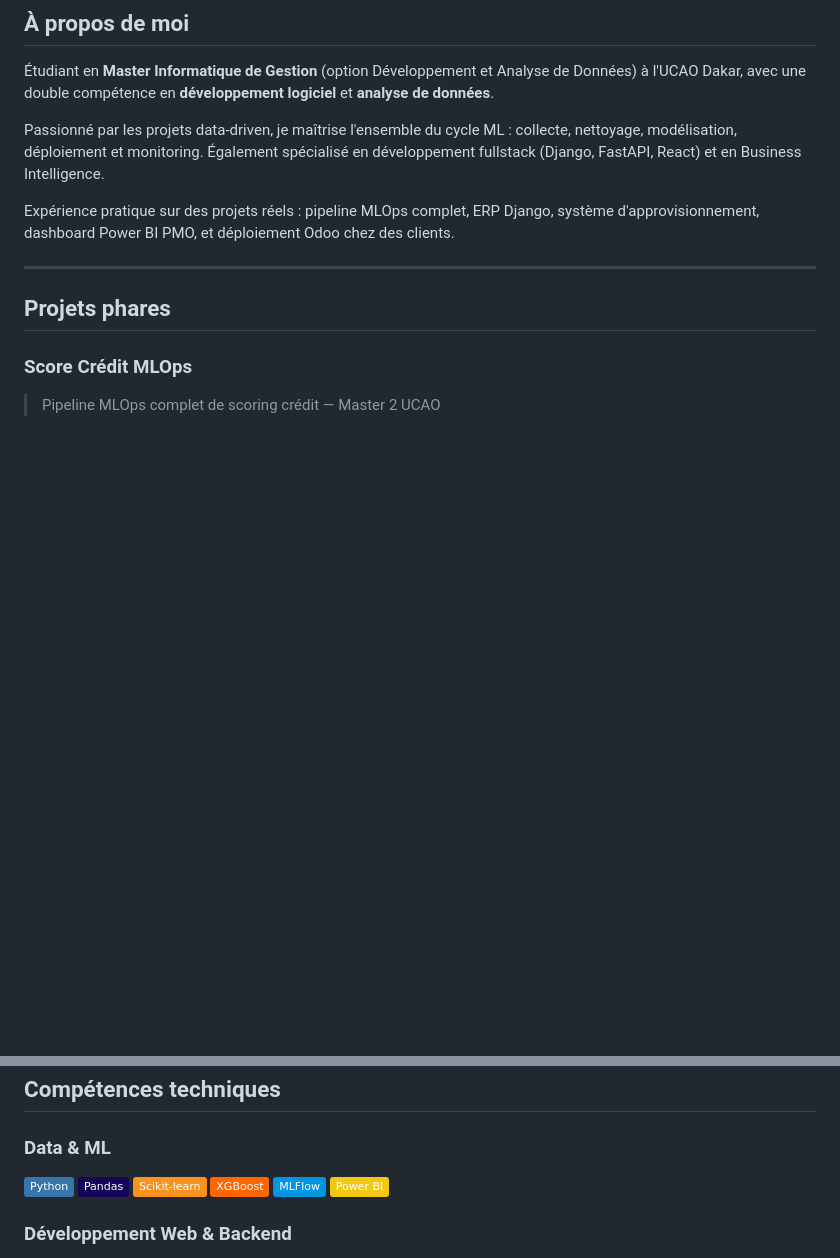
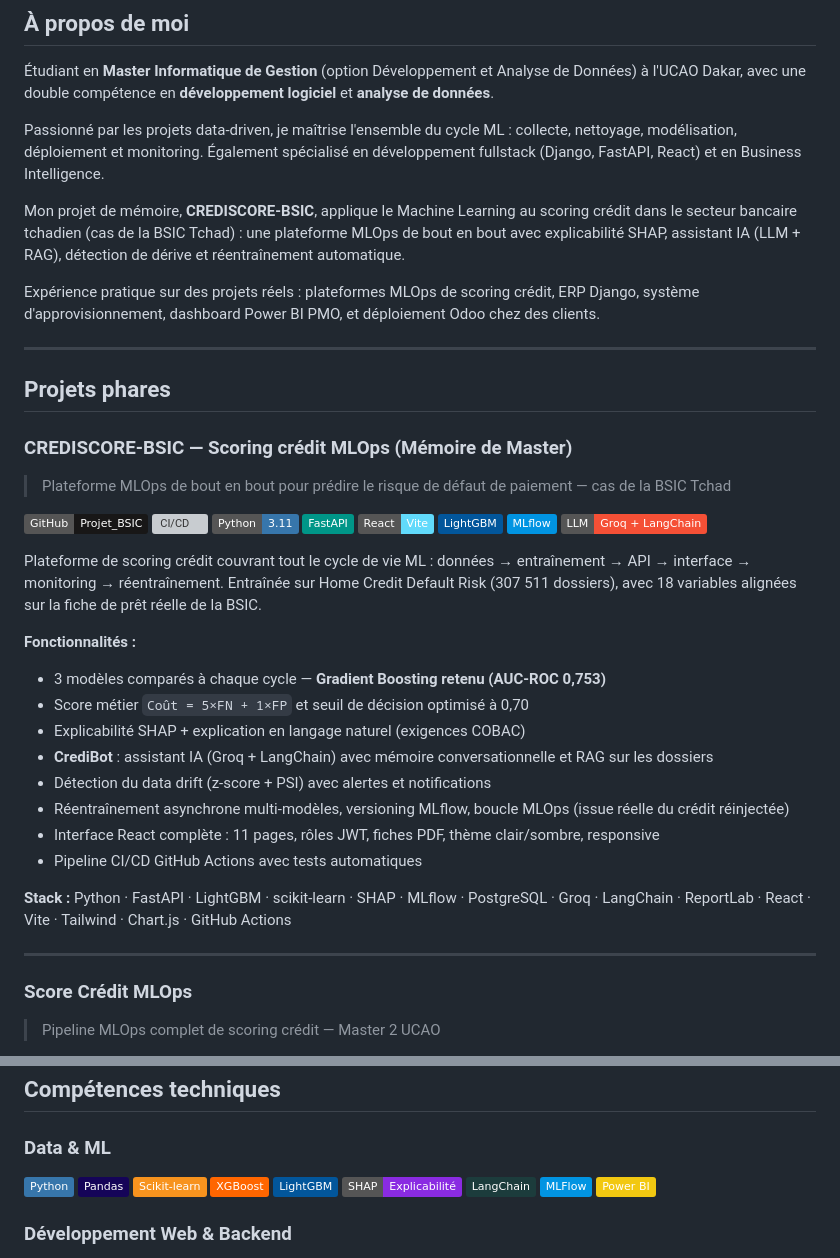
Before and after one commit to jean-jacques-komhidi/jean-jacques-komhidi, a Markdown page: README.md, 2 parts joined by grey strips. Rendered like a GitHub page; badges without logos; blank space fills up the shorter version; grey boxes are pictures that could not be loaded.

```diff
--- a/README.md
+++ b/README.md
@@ -21,11 +21,41 @@
 
 Passionné par les projets data-driven, je maîtrise l'ensemble du cycle ML : collecte, nettoyage, modélisation, déploiement et monitoring. Également spécialisé en développement fullstack (Django, FastAPI, React) et en Business Intelligence.
 
-Expérience pratique sur des projets réels : pipeline MLOps complet, ERP Django, système d'approvisionnement, dashboard Power BI PMO, et déploiement Odoo chez des clients.
+Mon projet de mémoire, **CREDISCORE-BSIC**, applique le Machine Learning au scoring crédit dans le secteur bancaire tchadien (cas de la BSIC Tchad) : une plateforme MLOps de bout en bout avec explicabilité SHAP, assistant IA (LLM + RAG), détection de dérive et réentraînement automatique.
+
+Expérience pratique sur des projets réels : plateformes MLOps de scoring crédit, ERP Django, système d'approvisionnement, dashboard Power BI PMO, et déploiement Odoo chez des clients.
 
 ---
 
 ## Projets phares
+
+### CREDISCORE-BSIC — Scoring crédit MLOps (Mémoire de Master)
+> Plateforme MLOps de bout en bout pour prédire le risque de défaut de paiement — cas de la BSIC Tchad
+
+[![Repo](https://img.shields.io/badge/GitHub-Projet__BSIC-181717?style=flat&logo=github)](https://github.com/jean-jacques-komhidi/Projet_BSIC)
+[![CI/CD](https://github.com/jean-jacques-komhidi/Projet_BSIC/actions/workflows/ci.yml/badge.svg)](https://github.com/jean-jacques-komhidi/Projet_BSIC/actions/workflows/ci.yml)
+![Python](https://img.shields.io/badge/Python-3.11-3776AB?style=flat&logo=python)
+![FastAPI](https://img.shields.io/badge/FastAPI-009688?style=flat&logo=fastapi)
+![React](https://img.shields.io/badge/React-Vite-61DAFB?style=flat&logo=react)
+![LightGBM](https://img.shields.io/badge/LightGBM-02569B?style=flat)
+![MLflow](https://img.shields.io/badge/MLflow-0194E2?style=flat&logo=mlflow)
+![Groq](https://img.shields.io/badge/LLM-Groq%20%2B%20LangChain-F55036?style=flat)
+
+Plateforme de scoring crédit couvrant tout le cycle de vie ML : données → entraînement → API → interface → monitoring → réentraînement. Entraînée sur Home Credit Default Risk (307 511 dossiers), avec 18 variables alignées sur la fiche de prêt réelle de la BSIC.
+
+**Fonctionnalités :**
+- 3 modèles comparés à chaque cycle — **Gradient Boosting retenu (AUC-ROC 0,753)**
+- Score métier `Coût = 5×FN + 1×FP` et seuil de décision optimisé à 0,70
+- Explicabilité SHAP + explication en langage naturel (exigences COBAC)
+- **CrediBot** : assistant IA (Groq + LangChain) avec mémoire conversationnelle et RAG sur les dossiers
+- Détection du data drift (z-score + PSI) avec alertes et notifications
+- Réentraînement asynchrone multi-modèles, versioning MLflow, boucle MLOps (issue réelle du crédit réinjectée)
+- Interface React complète : 11 pages, rôles JWT, fiches PDF, thème clair/sombre, responsive
+- Pipeline CI/CD GitHub Actions avec tests automatiques
+
+**Stack :** Python · FastAPI · LightGBM · scikit-learn · SHAP · MLflow · PostgreSQL · Groq · LangChain · ReportLab · React · Vite · Tailwind · Chart.js · GitHub Actions
+
+---
 
 ### Score Crédit MLOps
 > Pipeline MLOps complet de scoring crédit — Master 2 UCAO
@@ -122,6 +152,9 @@ Tableau de bord décisionnel Power BI pour le Project Management Office d'une en
 ![Pandas](https://img.shields.io/badge/Pandas-150458?style=flat&logo=pandas)
 ![Scikit-learn](https://img.shields.io/badge/Scikit--learn-F7931E?style=flat&logo=scikit-learn)
 ![XGBoost](https://img.shields.io/badge/XGBoost-FF6600?style=flat)
+![LightGBM](https://img.shields.io/badge/LightGBM-02569B?style=flat)
+![SHAP](https://img.shields.io/badge/SHAP-Explicabilité-8A2BE2?style=flat)
+![LangChain](https://img.shields.io/badge/LangChain-1C3C3C?style=flat&logo=langchain)
 ![MLFlow](https://img.shields.io/badge/MLFlow-0194E2?style=flat&logo=mlflow)
 ![Power BI](https://img.shields.io/badge/Power%20BI-F2C811?style=flat&logo=powerbi)
 
```
Also changed, not shown: other parts of README.md (+1 -0 lines).
